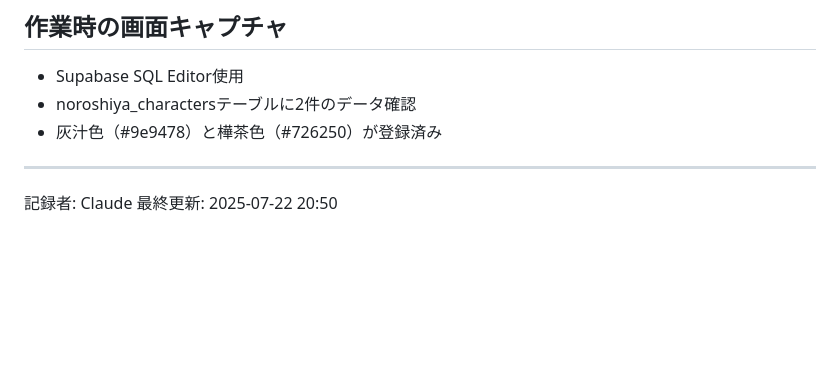
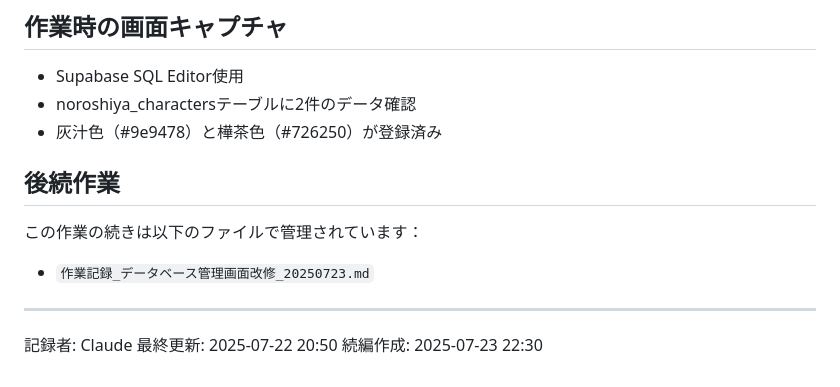
Before and after one commit to REMriaTV/twinpeach, a Markdown page: characters/noroshiya-dev/作業記録_狼煙屋データベース改修_20250722.md, the part around the change. Drawn GitHub-style; blank space fills up the shorter version.

Commit message:
作業記録を完璧に整理 - データベース管理画面改修の詳細記録を作成

```diff
--- a/characters/noroshiya-dev/作業記録_狼煙屋データベース改修_20250722.md
+++ b/characters/noroshiya-dev/作業記録_狼煙屋データベース改修_20250722.md
@@ -169,6 +169,11 @@ function extractStoneColors(description) {
 - noroshiya_charactersテーブルに2件のデータ確認
 - 灰汁色（#9e9478）と樺茶色（#726250）が登録済み
 
+## 後続作業
+この作業の続きは以下のファイルで管理されています：
+- `作業記録_データベース管理画面改修_20250723.md`
+
 ---
 記録者: Claude
 最終更新: 2025-07-22 20:50
+続編作成: 2025-07-23 22:30
```
Also changed, not shown: characters/noroshiya-dev/作業記録_データベース管理画面改修_20250723.md (added, +210 -0 lines).
